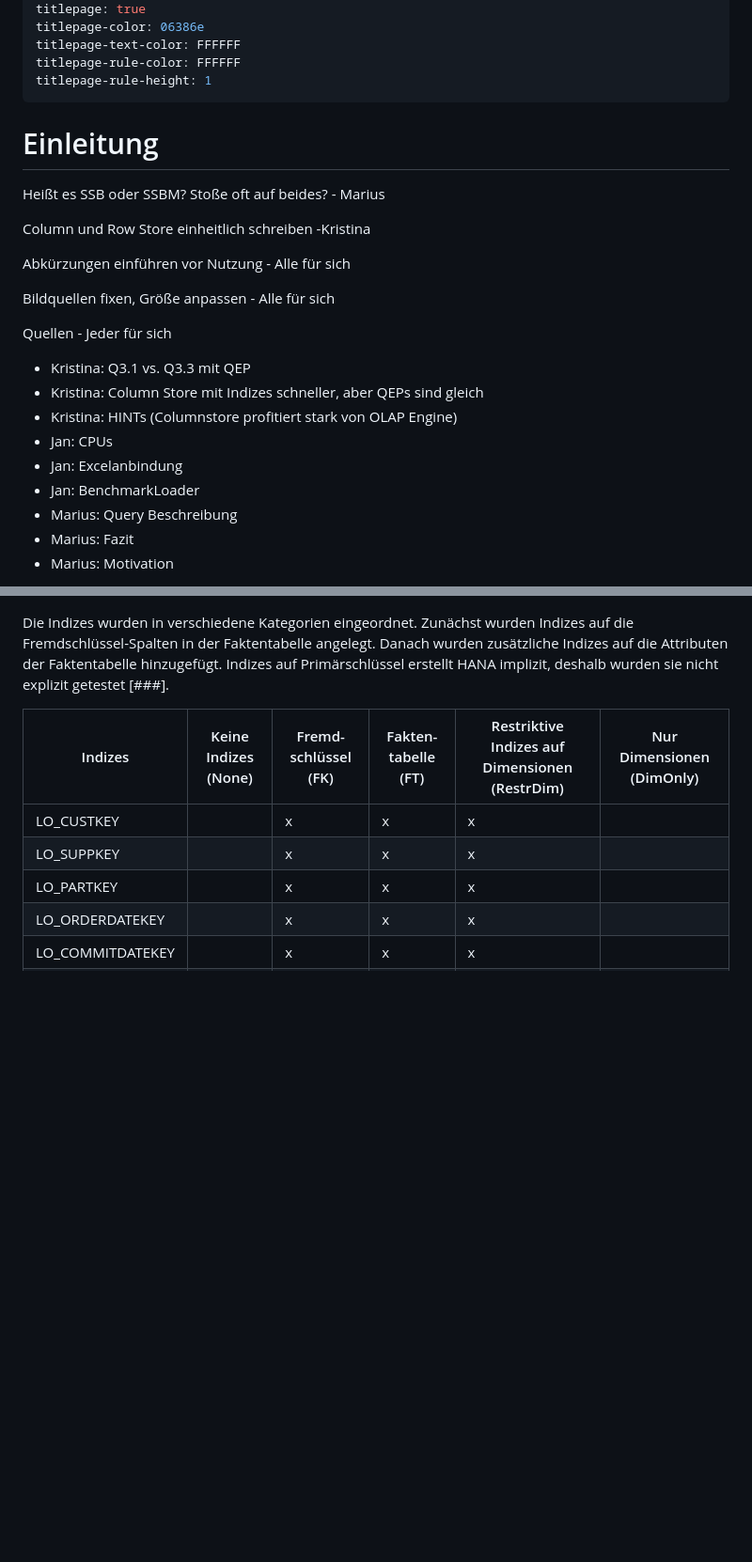
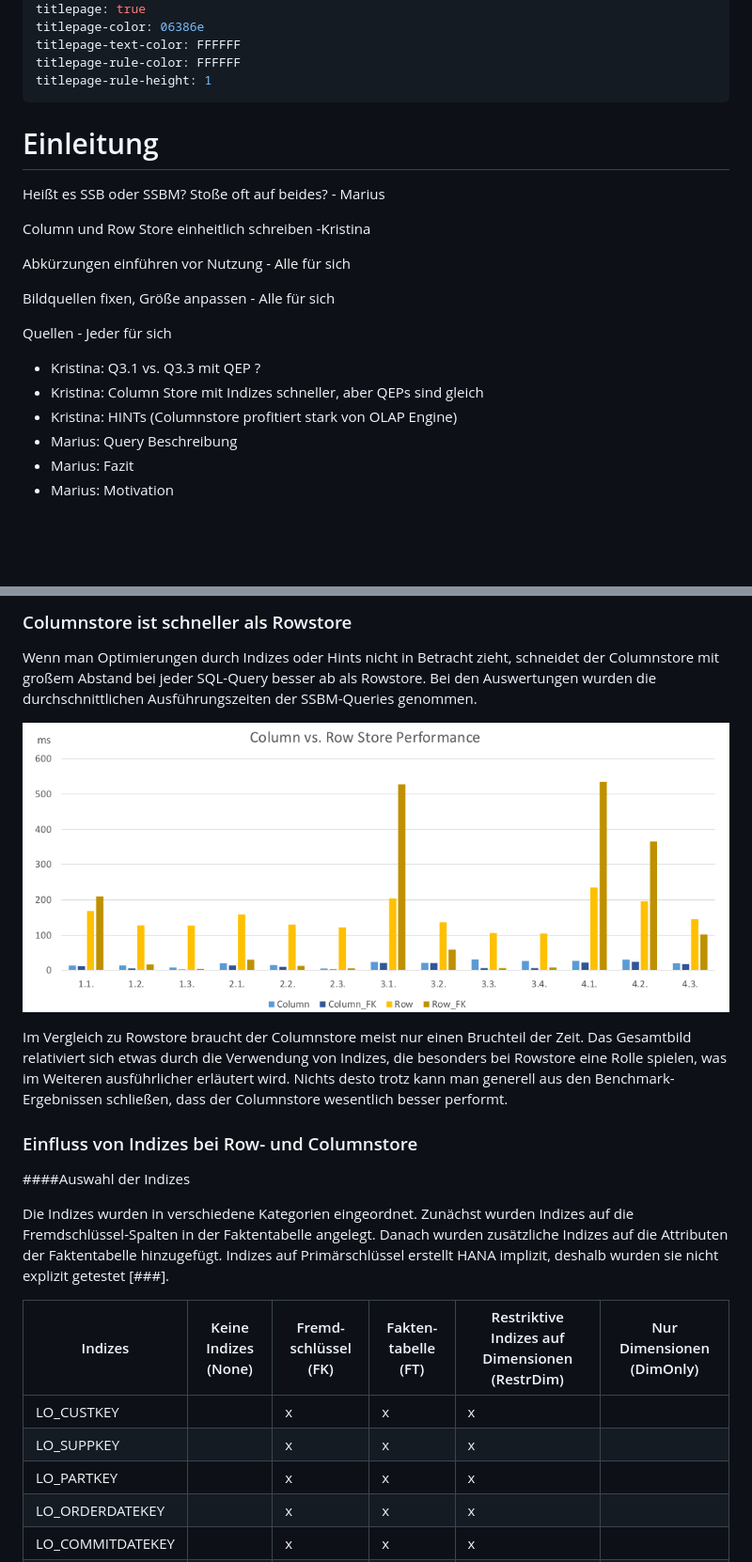
Before and after one commit to kristina-albrecht/HANA-SSBM, a Markdown page: SSBM-HANA.md, 2 parts joined by grey strips. Shown at 94% size. Rendered like a GitHub page; blank space fills up the shorter version.

```diff
--- a/SSBM-HANA.md
+++ b/SSBM-HANA.md
@@ -10,7 +10,7 @@ titlepage-color: 06386e
 titlepage-text-color: FFFFFF
 titlepage-rule-color: FFFFFF
 titlepage-rule-height: 1
-...
+---
 
 # Einleitung
 
@@ -24,12 +24,9 @@ Bildquellen fixen, Größe anpassen - Alle für sich
 
 Quellen - Jeder für sich
 
-- Kristina: Q3.1 vs. Q3.3 mit QEP
+- Kristina: Q3.1 vs. Q3.3 mit QEP ?
 - Kristina: Column Store mit Indizes schneller, aber QEPs sind gleich
 - Kristina: HINTs (Columnstore profitiert stark von OLAP Engine)
-- Jan: CPUs
-- Jan: Excelanbindung
-- Jan: BenchmarkLoader
 - Marius: Query Beschreibung
 - Marius: Fazit
 - Marius: Motivation
@@ -297,3 +335,15 @@ Im Folgenden wird die Auswahl von Indizes, der BenchmarkLoader und der virtuelle
+### Columnstore ist schneller als Rowstore
+
+Wenn man Optimierungen durch Indizes oder Hints nicht in Betracht zieht, schneidet der Columnstore mit großem Abstand bei jeder SQL-Query besser ab als Rowstore. Bei den Auswertungen wurden die durchschnittlichen Ausführungszeiten der SSBM-Queries genommen.
+
+![Column vs. Row Store Performance](RS-CS-Index-NoIndex.png)
+
+Im Vergleich zu Rowstore braucht der Columnstore meist nur einen Bruchteil der Zeit. Das Gesamtbild relativiert sich etwas durch die Verwendung von Indizes, die besonders bei Rowstore eine Rolle spielen, was im Weiteren ausführlicher erläutert wird. Nichts desto trotz kann man generell aus den Benchmark-Ergebnissen schließen, dass der Columnstore wesentlich besser performt.
+
+
+### Einfluss von Indizes bei Row- und Columnstore
+
+####Auswahl der Indizes
 
 Die Indizes wurden in verschiedene Kategorien eingeordnet. Zunächst wurden Indizes auf die Fremdschlüssel-Spalten in der Faktentabelle angelegt. Danach wurden zusätzliche Indizes auf die Attributen der Faktentabelle hinzugefügt. Indizes auf Primärschlüssel erstellt HANA implizit, deshalb wurden sie nicht explizit getestet [###].
 
```
Also changed, not shown: other parts of SSBM-HANA.md (+54 -48 lines), bilder/DictonaryCompression.png (renamed from bilder/DictonaryCompression.PNG), bilder/runlengthEncoding.png (renamed from bilder/runlengthencoding.png), 2 other files.
